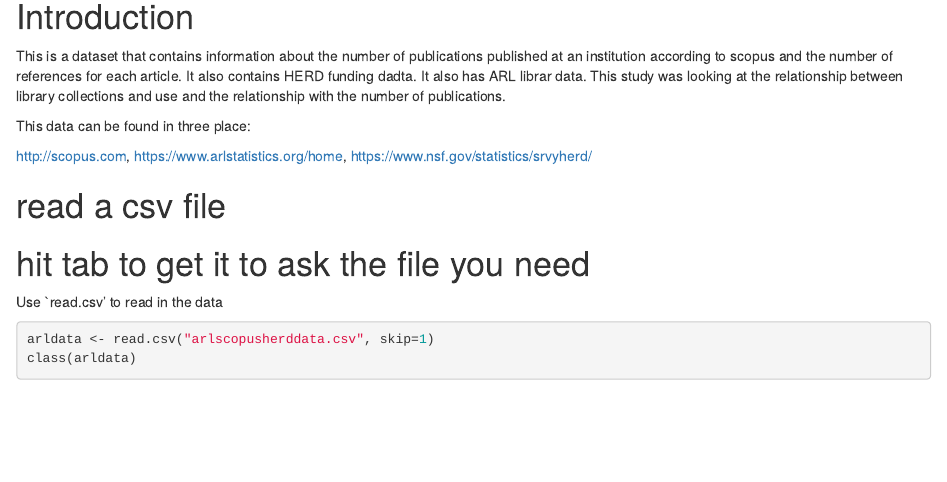
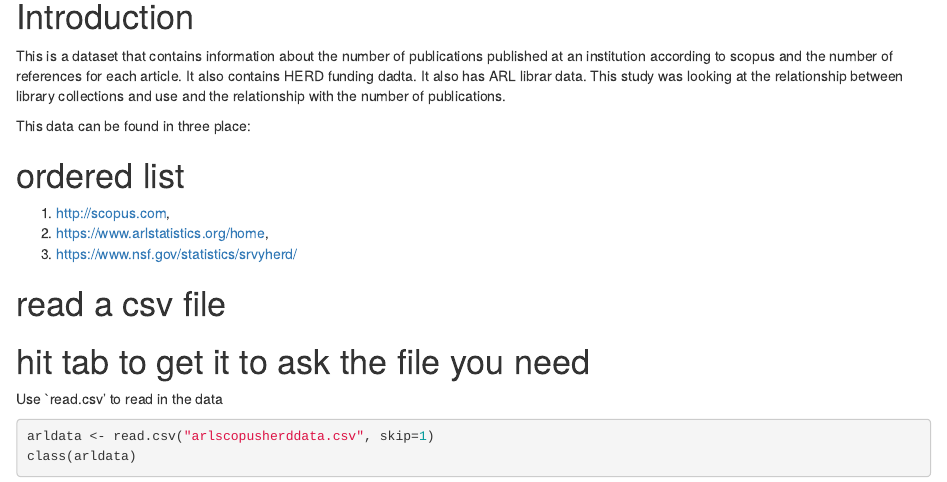
Before and after one commit to sgroote/practice2, an R Markdown document (index.RMD): the page in a window 1100 px wide, from 140 px down. Rendered offline with R 4.5, knitr and Pandoc, with nearby package versions.

Commit message:
made a change

```diff
--- a/index.RMD
+++ b/index.RMD
@@ -15,8 +15,11 @@ This is a dataset that contains information about the number of publications pub
 
 This data can be found in three place:
 
-http://scopus.com,
-https://www.arlstatistics.org/home, https://www.nsf.gov/statistics/srvyherd/
+# ordered list
+
+1. http://scopus.com,
+2. https://www.arlstatistics.org/home,
+3. https://www.nsf.gov/statistics/srvyherd/
 
 # read a csv file
 # hit tab to get it to ask the file you need
```
